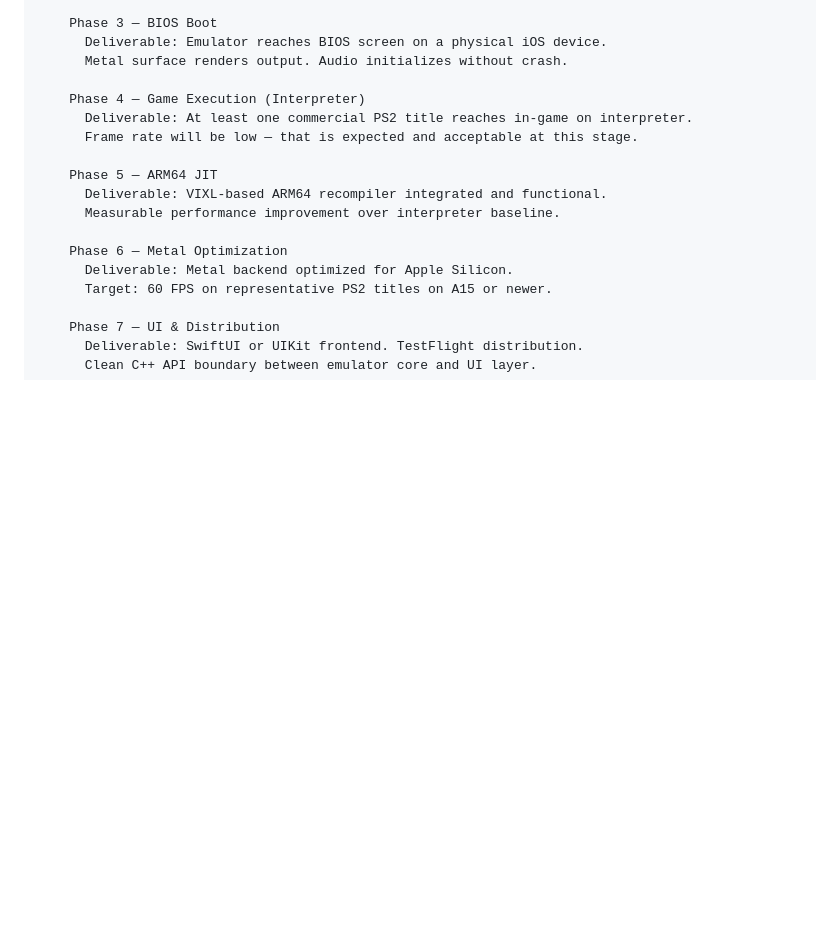
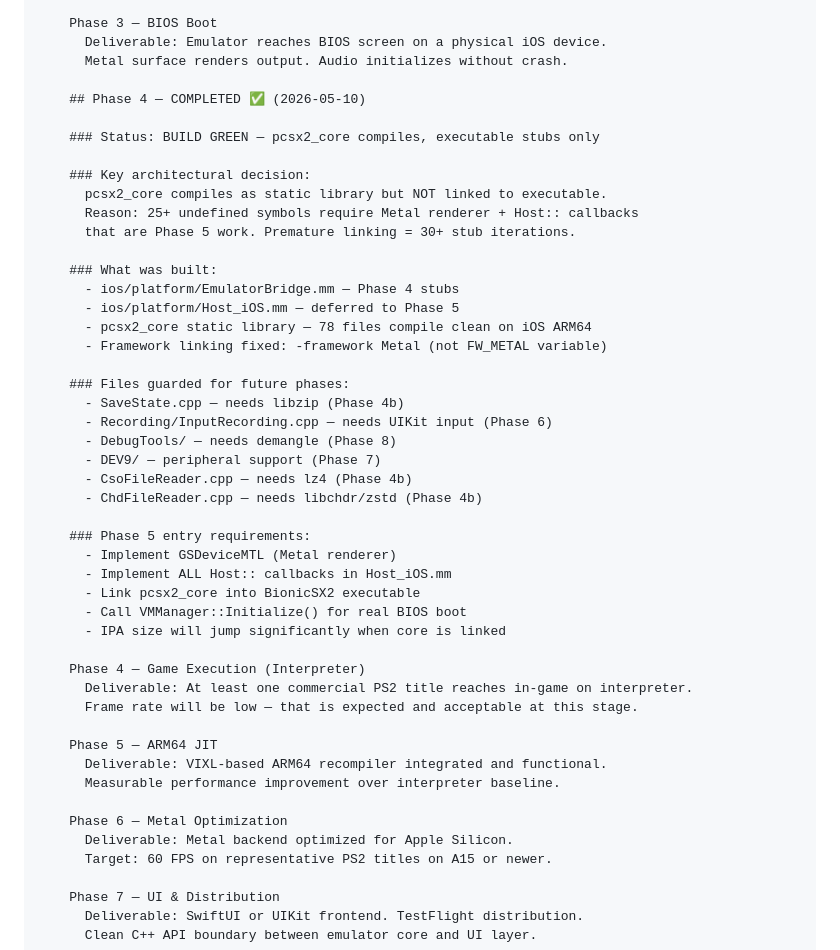
Before and after one commit to saifsaifsaifmalak-cmd/BionicSX2, a Markdown page: CLAUDE.md, the part around the change. GitHub-like rendering; blank space fills up the shorter version.

Commit message:
Phase 4 complete: pcsx2_core compiles clean, executable decoupled

```diff
--- a/CLAUDE.md
+++ b/CLAUDE.md
@@ -450,6 +450,36 @@ The blueprint must cover all of the following:
           Deliverable: Emulator reaches BIOS screen on a physical iOS device.
           Metal surface renders output. Audio initializes without crash.
 
+        ## Phase 4 — COMPLETED ✅ (2026-05-10)
+
+        ### Status: BUILD GREEN — pcsx2_core compiles, executable stubs only
+
+        ### Key architectural decision:
+          pcsx2_core compiles as static library but NOT linked to executable.
+          Reason: 25+ undefined symbols require Metal renderer + Host:: callbacks
+          that are Phase 5 work. Premature linking = 30+ stub iterations.
+
+        ### What was built:
+          - ios/platform/EmulatorBridge.mm — Phase 4 stubs
+          - ios/platform/Host_iOS.mm — deferred to Phase 5
+          - pcsx2_core static library — 78 files compile clean on iOS ARM64
+          - Framework linking fixed: -framework Metal (not FW_METAL variable)
+
+        ### Files guarded for future phases:
+          - SaveState.cpp — needs libzip (Phase 4b)
+          - Recording/InputRecording.cpp — needs UIKit input (Phase 6)
+          - DebugTools/ — needs demangle (Phase 8)
+          - DEV9/ — peripheral support (Phase 7)
+          - CsoFileReader.cpp — needs lz4 (Phase 4b)
+          - ChdFileReader.cpp — needs libchdr/zstd (Phase 4b)
+
+        ### Phase 5 entry requirements:
+          - Implement GSDeviceMTL (Metal renderer)
+          - Implement ALL Host:: callbacks in Host_iOS.mm
+          - Link pcsx2_core into BionicSX2 executable
+          - Call VMManager::Initialize() for real BIOS boot
+          - IPA size will jump significantly when core is linked
+
         Phase 4 — Game Execution (Interpreter)
           Deliverable: At least one commercial PS2 title reaches in-game on interpreter.
           Frame rate will be low — that is expected and acceptable at this stage.
```
